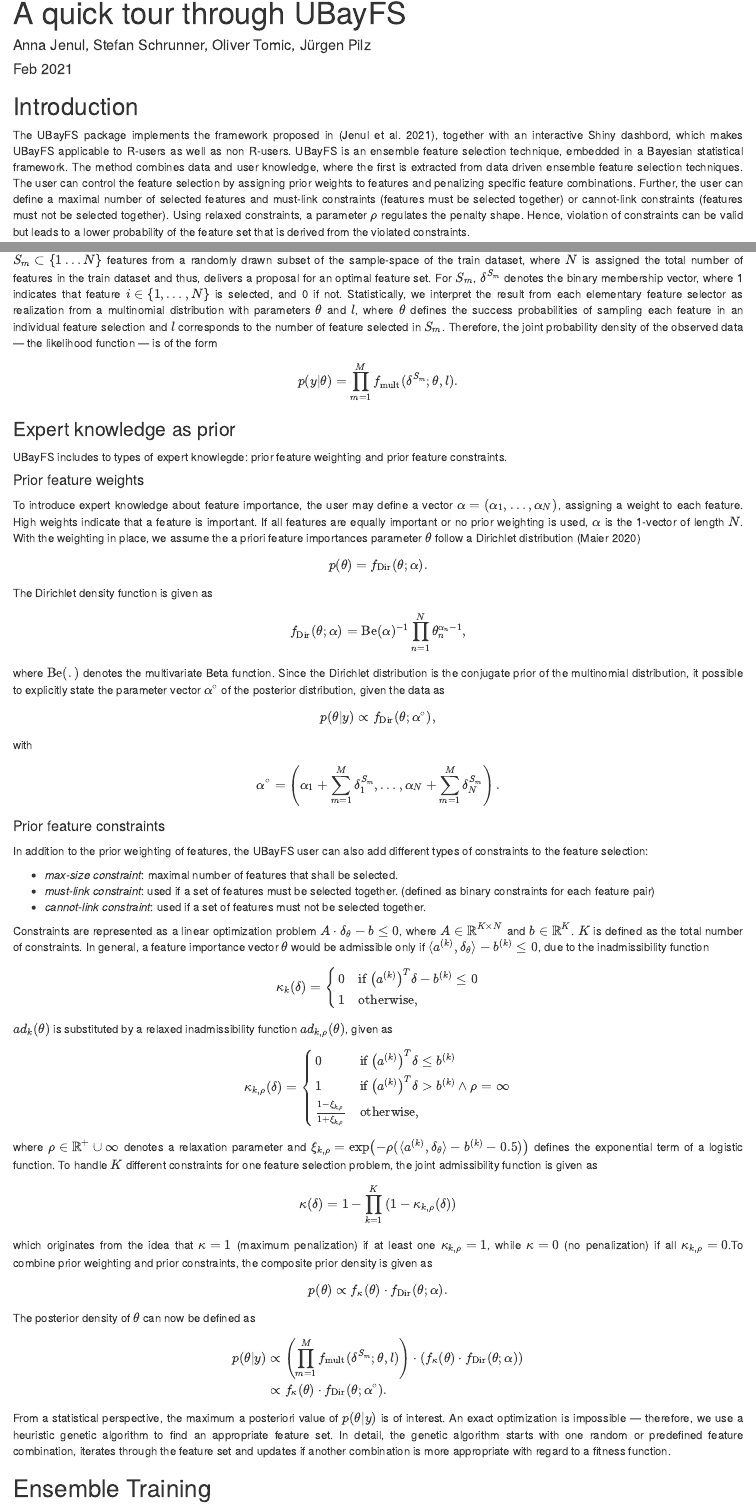
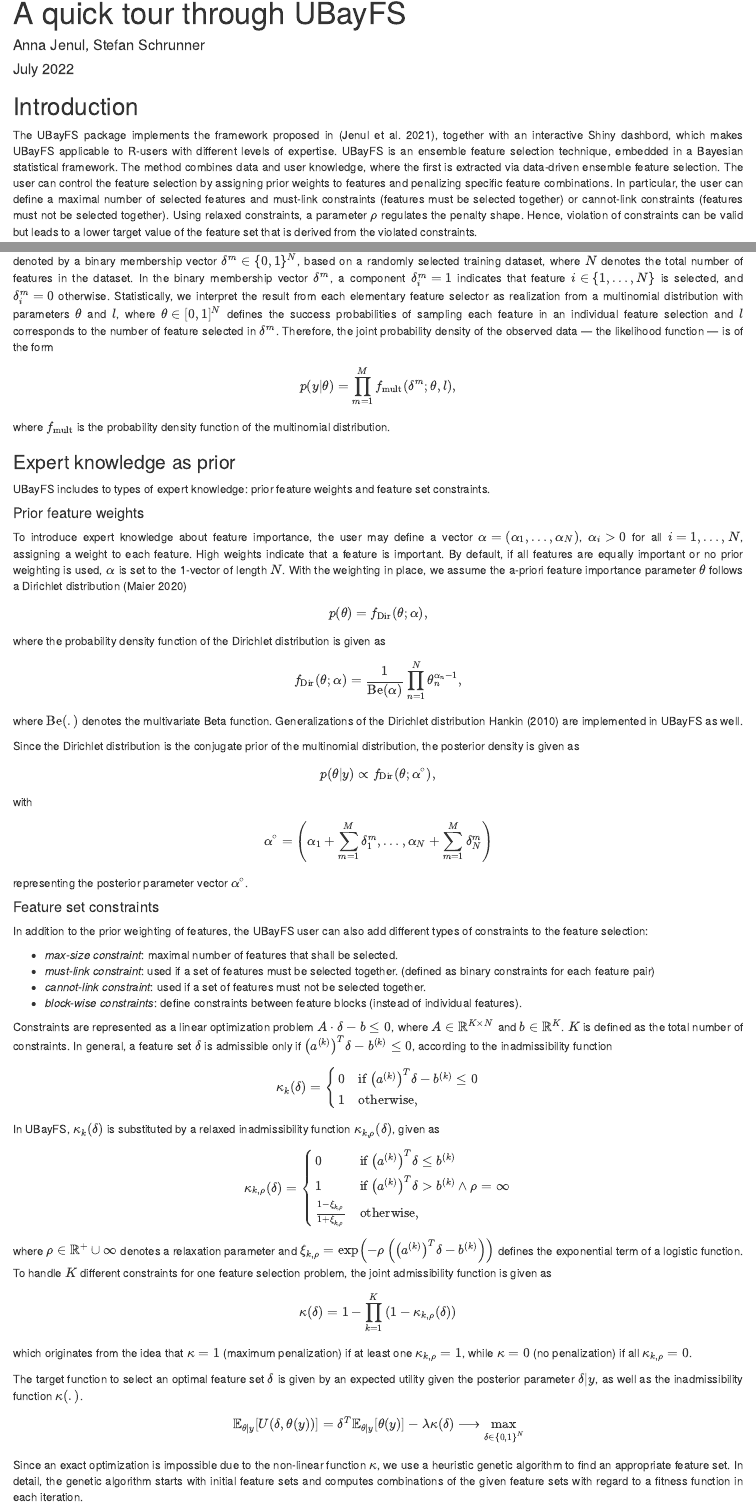
Before and after one commit to annajenul/UBayFS, an R Markdown document (vignettes/UBayFS.Rmd): the page in a window 1100 px wide, from its top, and a second part further down, joined at a grey line. Rendered offline with R 4.5, knitr and Pandoc, with nearby package versions; drawn as R Markdown's standard HTML page in place of the format the file asks for; code that draws random numbers runs with fixed seeds of ours; some code elsewhere in the file could not run offline.

Commit message:
vignette changes

```diff
--- a/vignettes/UBayFS.Rmd
+++ b/vignettes/UBayFS.Rmd
@@ -1,7 +1,7 @@
 ---
 title: "A quick tour through UBayFS"
-author: "Anna Jenul, Stefan Schrunner, Oliver Tomic,  Jürgen Pilz"
-date: "Feb 2021"
+author: "Anna Jenul, Stefan Schrunner"
+date: "July 2022"
 output:
   prettydoc::html_pretty:
     theme: architect
@@ -31,5 +31,5 @@
 
 
 ## Introduction
-The UBayFS package implements the framework proposed in [@jenul:UBayFS], together with an interactive Shiny dashbord, which makes UBayFS applicable to R-users as well as non R-users. UBayFS is an ensemble feature selection technique, embedded in a Bayesian statistical framework. The method combines data and user knowledge, where the first is extracted from data driven ensemble feature selection techniques. The user can control the feature selection by assigning prior weights to features and penalizing specific feature combinations. Further, the user can define a maximal number of selected features and must-link constraints (features must be selected together) or cannot-link constraints (features must not be selected together). Using relaxed constraints, a parameter $\rho$ regulates the penalty shape. Hence, violation of constraints can be valid but leads to a lower probability of the feature set that is derived from the violated constraints.
+The UBayFS package implements the framework proposed in [@jenul:UBayFS], together with an interactive Shiny dashbord, which makes UBayFS applicable to R-users with different levels of expertise. UBayFS is an ensemble feature selection technique, embedded in a Bayesian statistical framework. The method combines data and user knowledge, where the first is extracted via data-driven ensemble feature selection. The user can control the feature selection by assigning prior weights to features and penalizing specific feature combinations. In particular, the user can define a maximal number of selected features and must-link constraints (features must be selected together) or cannot-link constraints (features must not be selected together). Using relaxed constraints, a parameter $\rho$ regulates the penalty shape. Hence, violation of constraints can be valid but leads to a lower target value of the feature set that is derived from the violated constraints.
 
@@ -90,37 +89,41 @@
 $$p(\theta|y)\propto p(y|\theta)\cdot p(\theta).$$
 
 ### Ensemble feature selection as likelihood
-The first step in UBayFS is to build $M$ ensembles of elementary feature selectors  --- each elementary feature selector $1,\dots,M$ selects $S_m \subset \{1\dots N\}$ features from a randomly drawn subset of the sample-space of the train dataset,  where $N$ is assigned the total number of features in the train dataset and thus, delivers a proposal for an optimal feature set. For $S_m$,  $\delta^{S_m}$ denotes the binary membership vector, where 1 indicates that feature $i\in\{1,\dots,N\}$ is selected, and 0 if not. Statistically, we interpret the result from each elementary feature selector as realization from a multinomial distribution with parameters $\theta$ and $l$, where $\theta$ defines the success probabilities of sampling each feature in an individual feature selection and $l$ corresponds to the number of feature selected in $S_m$. Therefore, the joint probability density of the observed data --- the likelihood function --- is of the form
-$$ p(y|\theta) = \prod\limits_{m=1}^{M} f_{\text{mult}}(\delta^{S_m};\theta,l).$$
+The first step in UBayFS is to build $M$ ensembles of elementary feature selectors  --- each elementary feature selector $1,\dots,M$ selects features, denoted by a binary membership vector $\delta^{m} \in \{0,1\}^N$, based on a randomly selected training dataset, where $N$ denotes the total number of features in the dataset. In the binary membership vector $\delta^{m}$, a component $\delta_i^m=1$ indicates that feature $i\in\{1,\dots,N\}$ is selected, and $\delta_i^m=0$ otherwise. Statistically, we interpret the result from each elementary feature selector as realization from a multinomial distribution with parameters $\theta$ and $l$, where $\theta\in[0,1]^N$ defines the success probabilities of sampling each feature in an individual feature selection and $l$ corresponds to the number of feature selected in $\delta^{m}$. Therefore, the joint probability density of the observed data --- the likelihood function --- is of the form
+$$ p(y|\theta) = \prod\limits_{m=1}^{M} f_{\text{mult}}(\delta^{m};\theta,l),$$
+where $f_{\text{mult}}$ is the probability density function of the multinomial distribution.
 
 ### Expert knowledge as prior
-UBayFS includes to types of expert knowlegde: prior feature weighting and prior feature constraints.
+UBayFS includes to types of expert knowledge: prior feature weights and feature set constraints.
 
 #### Prior feature weights
 
-To introduce expert knowledge about feature importance, the user may define a vector $\alpha = (\alpha_1,\dots,\alpha_N)$, assigning a weight to each feature. High weights indicate that a feature is important. If all features are equally important or no prior weighting is used, $\alpha$ is the 1-vector of length $N$. With the weighting in place, we assume the a priori feature importances parameter $\theta$ follow a Dirichlet distribution [@R:DirichletReg]
-$$p(\theta) = f_{\text{Dir}}(\theta;\alpha).$$
-The Dirichlet  density function is given as
-$$f_{\text{Dir}}(\theta;\alpha) = \text{Be}(\alpha)^{-1} \prod\limits_{n=1}^N \theta_n^{\alpha_n-1},$$
-where $\text{Be}(.)$ denotes the multivariate Beta function. Since the Dirichlet distribution is the conjugate prior of the multinomial distribution, it possible to explicitly state the parameter vector $\alpha^{\circ}$ of the posterior distribution, given the data as
+To introduce expert knowledge about feature importance, the user may define a vector $\alpha = (\alpha_1,\dots,\alpha_N)$, $\alpha_i>0$ for all $i=1,\dots,N$, assigning a weight to each feature. High weights indicate that a feature is important. By default, if all features are equally important or no prior weighting is used, $\alpha$ is set to the 1-vector of length $N$. With the weighting in place, we assume the a-priori feature importance parameter $\theta$ follows a Dirichlet distribution [@R:DirichletReg]
+$$p(\theta) = f_{\text{Dir}}(\theta;\alpha),$$
+where the probability density function of the Dirichlet distribution is given as
+$$f_{\text{Dir}}(\theta;\alpha) = \frac{1}{\text{Be}(\alpha)} \prod\limits_{n=1}^N \theta_n^{\alpha_n-1},$$
+where $\text{Be}(.)$ denotes the multivariate Beta function. Generalizations of the Dirichlet distribution [@wong:gdirichlet,@hankin:hyperdirichlet] are implemented in UBayFS as well.
+
+Since the Dirichlet distribution is the conjugate prior of the multinomial distribution, the posterior density is given as
 $$p(\theta|y) \propto f_{\text{Dir}}(\theta;\alpha^\circ),$$
 with
-$$\alpha^\circ = \left( \alpha_1 + \sum\limits_{m=1}^M \delta_1^{S_m}, \dots, \alpha_N + \sum\limits_{m=1}^M \delta_N^{S_m}  \right).$$
+$$\alpha^\circ = \left( \alpha_1 + \sum\limits_{m=1}^M \delta_1^{m}, \dots, \alpha_N + \sum\limits_{m=1}^M \delta_N^{m}  \right)$$
+representing the posterior parameter vector $\alpha^\circ$.
 
-
-#### Prior feature constraints
+#### Feature set constraints
 In addition to the prior weighting of features, the UBayFS user can also add different types of constraints to the feature selection:
 
 - *max-size constraint*: maximal number of features that shall be selected.
 - *must-link constraint*: used if a set of features must be selected together. (defined as binary constraints for each feature pair)
 - *cannot-link constraint*: used if a set of features must not be selected together.
+- *block-wise constraints*: define constraints between feature blocks (instead of individual features).
 
-Constraints are represented as a linear optimization problem $A\cdot \delta_\theta-b\leq 0$, where $A\in\mathbb{R}^{K\times N}$ and $b\in\mathbb{R}^K$. $K$ is defined as the total number of constraints. In general, a feature importance vector $\theta$ would be  admissible only if $\langle a^{(k)},\delta_\theta \rangle - b^{(k)} \leq 0$, due to the inadmissibility function
+Constraints are represented as a linear optimization problem $A\cdot \delta-b\leq 0$, where $A\in\mathbb{R}^{K\times N}$ and $b\in\mathbb{R}^K$. $K$ is defined as the total number of constraints. In general, a feature set $\delta$ is admissible only if $\left(a^{(k)}\right)^T\delta - b^{(k)} \leq 0$, according to the inadmissibility function
 $$ \kappa_k(\delta) = \left\{\begin{array}{l l}
     0 & \text{if}~ \left(a^{(k)}\right)^T\delta - b^{(k)} \leq 0 \\
     1 & \text{otherwise},\end{array}\right.$$
 
-$ad_k(\theta)$ is substituted by a relaxed inadmissibility function $ad_{k,\rho}(\theta)$, given as
+In UBayFS, $\kappa_k(\delta)$ is substituted by a relaxed inadmissibility function $\kappa_{k,\rho}(\delta)$, given as
 
 \begin{align}
 \kappa_{k,\rho}(\delta) = \left\{
@@ -133,21 +136,16 @@
 \end{align}
 
 where $\rho\in\mathbb{R}^+ \cup {\infty}$ denotes a relaxation parameter and
-$\xi_{k,\rho} = \exp\left(-\rho (\langle a^{(k)}, \delta_\theta \rangle - b^{(k)} - 0.5)\right)$ defines the exponential term of a logistic function. To handle $K$ different constraints for one feature selection problem, the joint admissibility function is given as
-
+$\xi_{k,\rho} = \exp\left(-\rho \left(\left( a^{(k)}\right)^T\delta - b^{(k)}\right)\right)$ defines the exponential term of a logistic function. To handle $K$ different constraints for one feature selection problem, the joint admissibility function is given as
 $$ \kappa(\delta)
     = 1 - \prod\limits_{k=1}^{K} \left(1 -\kappa_{k,\rho}(\delta)\right)$$
-which originates from the idea that $\kappa = 1$ (maximum penalization) if at least one $\kappa_{k,\rho}=1$, while $\kappa=0$ (no penalization) if all $\kappa_{k,\rho}=0$.To combine prior weighting and prior constraints, the composite prior density is given as $$p(\theta) \propto f_\kappa(\theta)\cdot f_{\text{Dir}}(\theta;\alpha).$$
+which originates from the idea that $\kappa = 1$ (maximum penalization) if at least one $\kappa_{k,\rho}=1$, while $\kappa=0$ (no penalization) if all $\kappa_{k,\rho}=0$.
 
+The target function to select an optimal feature set $\delta$ is given by an expected utility given the posterior parameter $\delta | y$, as well as the inadmissibility function $\kappa(.)$.
 
-The posterior density of $\theta$ can now be defined as
+$$\mathbb{E}_{\theta|y}[U(\delta, \theta(y))] = \delta^T \mathbb{E}_{\theta|y}[\theta(y)]-\lambda\kappa(\delta)\longrightarrow \underset{\delta\in\{0,1\}^N}{\text{max}}
+$$
 
-\begin{align}
-    p(\theta|y)
-    &\propto \left(\prod\limits_{m = 1}^{M} f_{\text{mult}}(\delta^{S_m};\theta,l) \right)\cdot \left(f_{\kappa}(\theta) \cdot f_{\text{Dir}}(\theta;\alpha)\right) \nonumber\\
-    &\propto f_{\kappa}(\theta) \cdot f_{\text{Dir}}(\theta;\alpha^{\circ}).
-\end{align}
-
-From a statistical perspective, the maximum a posteriori value of $p(\theta|y)$ is of interest. An exact optimization is impossible --- therefore, we use a heuristic genetic algorithm to find an appropriate feature set. In detail, the genetic algorithm starts with one random or predefined feature combination, iterates through the feature set and updates if another combination is more appropriate with regard to a fitness function.
+Since an exact optimization is impossible due to the non-linear function $\kappa$, we use a heuristic genetic algorithm to find an appropriate feature set. In detail, the genetic algorithm starts with initial feature sets and computes combinations of the given feature sets with regard to a fitness function in each iteration.
 
 ## Ensemble Training
--- a/vignettes/references.bib
+++ b/vignettes/references.bib
@@ -449,3 +449,6 @@
   archivePrefix={arXiv},
   primaryClass={cs.LG}
 }
+
+@article{hankin:hyperdirichlet,
+ title={{A Generalization of the Dirichlet Distribution}},
@@ -451,0 +458,2 @@
+ author={Hankin, Robin K. S.},
+ year={2010},
@@ -451,0 +467 @@
+    number = {2},
```
Also changed, not shown: vignettes/UBayFS.Rmd (22 more changed lines), vignettes/references.bib (15 more changed lines), 7 other files.
